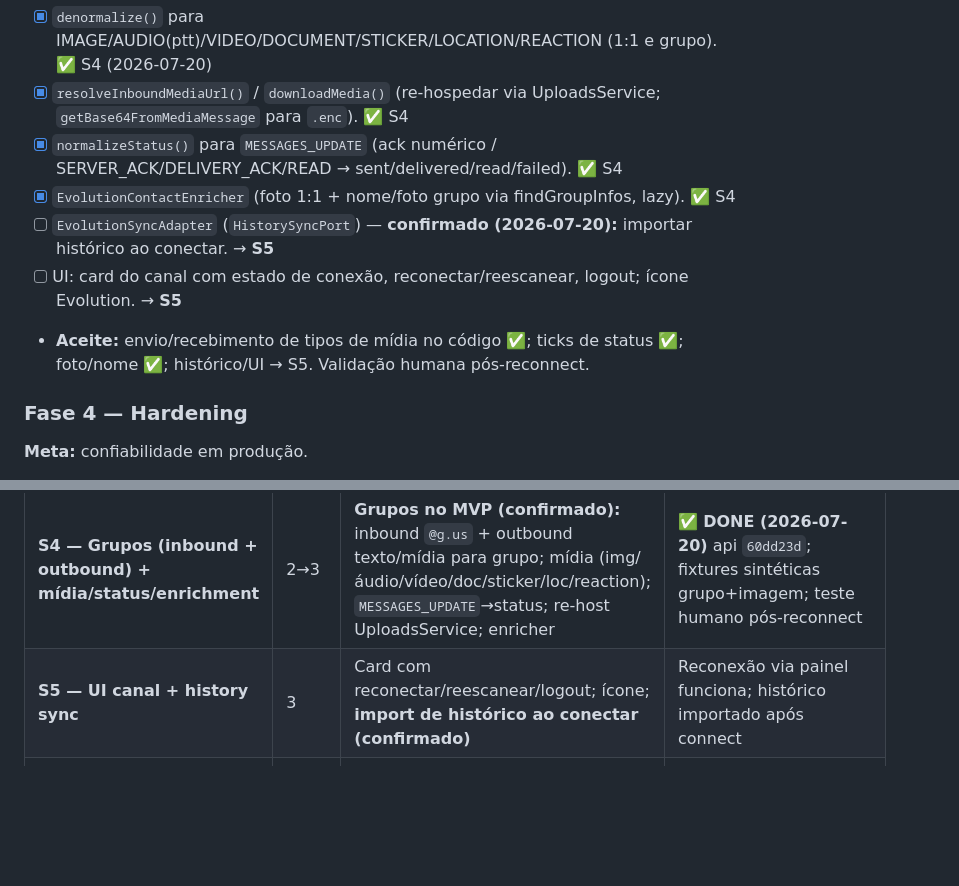
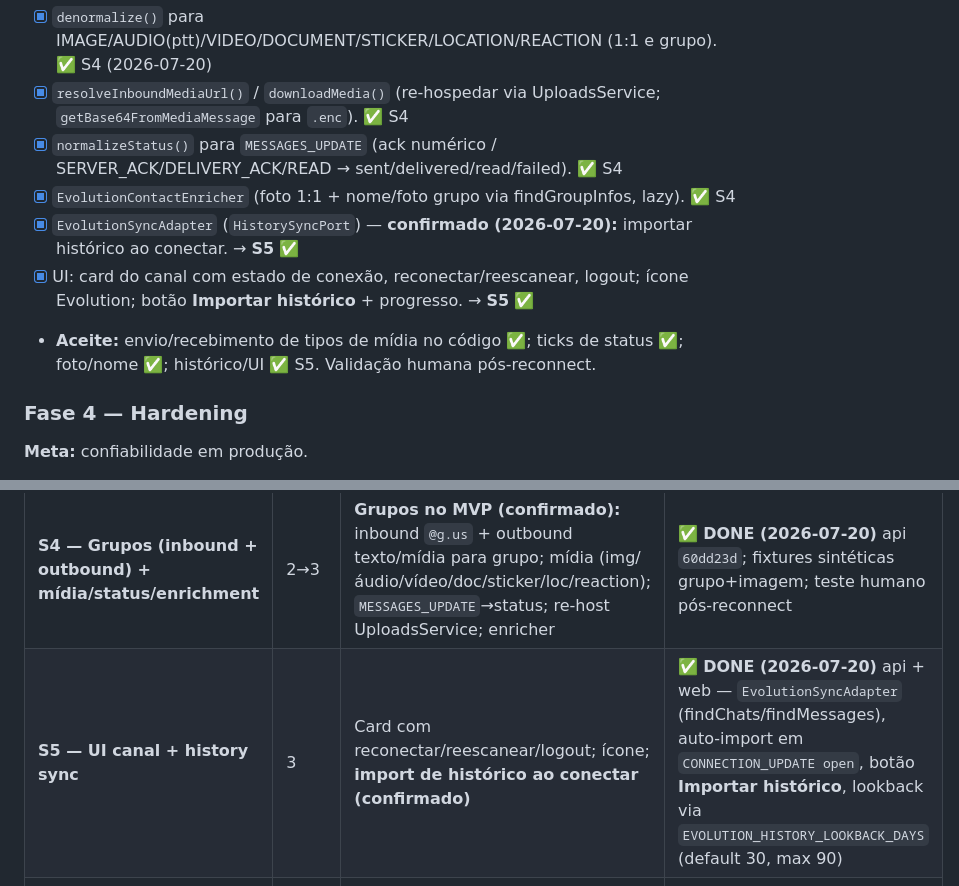
Before and after one commit to paulistar/chatrespondo-landing, a Markdown page: docs/EVOLUTION-API-PLAN.md, 2 parts joined by grey strips. GitHub-like rendering; blank space fills up the shorter version.

Commit message:
docs: marcar Evolution S5 (history sync) como entregue
Co-authored-by: Cursor <cursoragent@cursor.com>

```diff
--- a/docs/EVOLUTION-API-PLAN.md
+++ b/docs/EVOLUTION-API-PLAN.md
@@ -369,9 +369,9 @@ Operador/IA → pipeline outbound → `registry.getOutbound(WHATSAPP_EVOLUTION).
 - [x] `resolveInboundMediaUrl()` / `downloadMedia()` (re-hospedar via UploadsService; `getBase64FromMediaMessage` para `.enc`). ✅ S4
 - [x] `normalizeStatus()` para `MESSAGES_UPDATE` (ack numérico / SERVER_ACK/DELIVERY_ACK/READ → sent/delivered/read/failed). ✅ S4
 - [x] `EvolutionContactEnricher` (foto 1:1 + nome/foto grupo via findGroupInfos, lazy). ✅ S4
-- [ ] `EvolutionSyncAdapter` (`HistorySyncPort`) — **confirmado (2026-07-20):** importar histórico ao conectar. → **S5**
-- [ ] UI: card do canal com estado de conexão, reconectar/reescanear, logout; ícone Evolution. → **S5**
-- **Aceite:** envio/recebimento de tipos de mídia no código ✅; ticks de status ✅; foto/nome ✅; histórico/UI → S5. Validação humana pós-reconnect.
+- [x] `EvolutionSyncAdapter` (`HistorySyncPort`) — **confirmado (2026-07-20):** importar histórico ao conectar. → **S5** ✅
+- [x] UI: card do canal com estado de conexão, reconectar/reescanear, logout; ícone Evolution; botão **Importar histórico** + progresso. → **S5** ✅
+- **Aceite:** envio/recebimento de tipos de mídia no código ✅; ticks de status ✅; foto/nome ✅; histórico/UI ✅ S5. Validação humana pós-reconnect.
 
 ### Fase 4 — Hardening
 **Meta:** confiabilidade em produção.
@@ -398,7 +398,7 @@ Operador/IA → pipeline outbound → `registry.getOutbound(WHATSAPP_EVOLUTION).
 | **S2 — QR + estado no painel** | 1 | Endpoints `qrcode`/`connection-state`/`logout`; inbound parcial (`CONNECTION_UPDATE`/`QRCODE_UPDATED`); UI de QR e badge | ✅ **DONE (2026-07-20)** api `0c70237` · web `749dcb9` (`3067797` deploy) · landing docs `7533ac9`; scan humano pendente (cooldown PoC) |
 | **S3 — Inbound + outbound texto 1:1** | 2 | Mapper inbound; `EvolutionInboundAdapter` completo; `EvolutionOutboundAdapter` texto; registro no módulo — **só DMs primeiro** | ✅ **DONE (2026-07-20)** api `ff11fa8`; grupos stub → S4; teste humano pós-reconnect |
 | **S4 — Grupos (inbound + outbound) + mídia/status/enrichment** | 2→3 | **Grupos no MVP (confirmado):** inbound `@g.us` + outbound texto/mídia para grupo; mídia (img/áudio/vídeo/doc/sticker/loc/reaction); `MESSAGES_UPDATE`→status; re-host UploadsService; enricher | ✅ **DONE (2026-07-20)** api `60dd23d`; fixtures sintéticas grupo+imagem; teste humano pós-reconnect |
-| **S5 — UI canal + history sync** | 3 | Card com reconectar/reescanear/logout; ícone; **import de histórico ao conectar (confirmado)** | Reconexão via painel funciona; histórico importado após connect |
+| **S5 — UI canal + history sync** | 3 | Card com reconectar/reescanear/logout; ícone; **import de histórico ao conectar (confirmado)** | ✅ **DONE (2026-07-20)** api + web — `EvolutionSyncAdapter` (findChats/findMessages), auto-import em `CONNECTION_UPDATE open`, botão **Importar histórico**, lookback via `EVOLUTION_HISTORY_LOOKBACK_DAYS` (default 30, max 90) |
 | **S6 — Hardening + monitoramento** | 4 | Retry/backoff; detecção de instância morta; alertas Sentry/Slack; limpeza de órfãs; (opcional) `ChannelConnectionEvent` — **depois** de 1:1 + grupos + mídia | Reconexão observável/recuperável; sem instâncias órfãs; alertas disparam em `close`/`UNROUTED` |
 
 > Estrutura de projeto (SCRUM é team-managed/next-gen): stories linkadas ao Epic via campo **parent**. Subtasks técnicas (migration, testes, UI) podem ser criadas dentro de cada story na execução.
```
